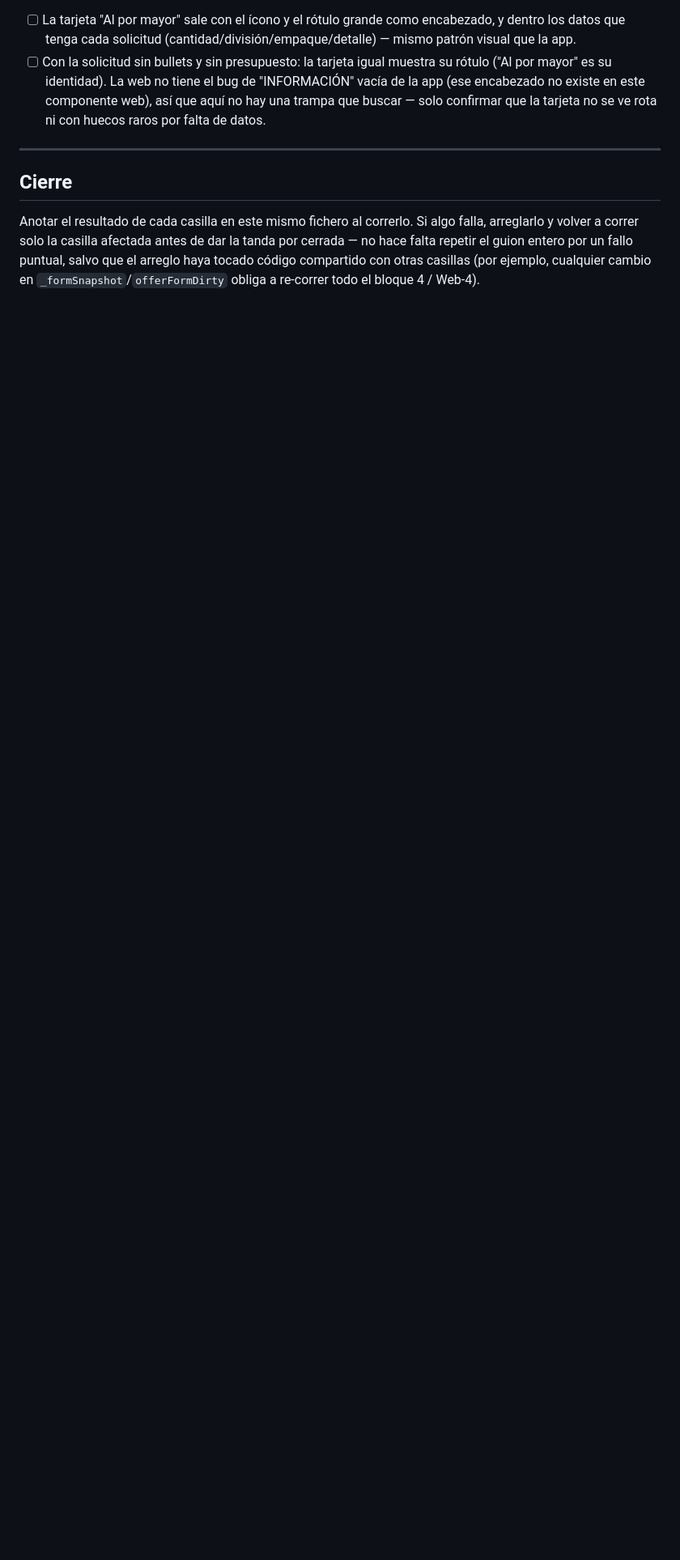
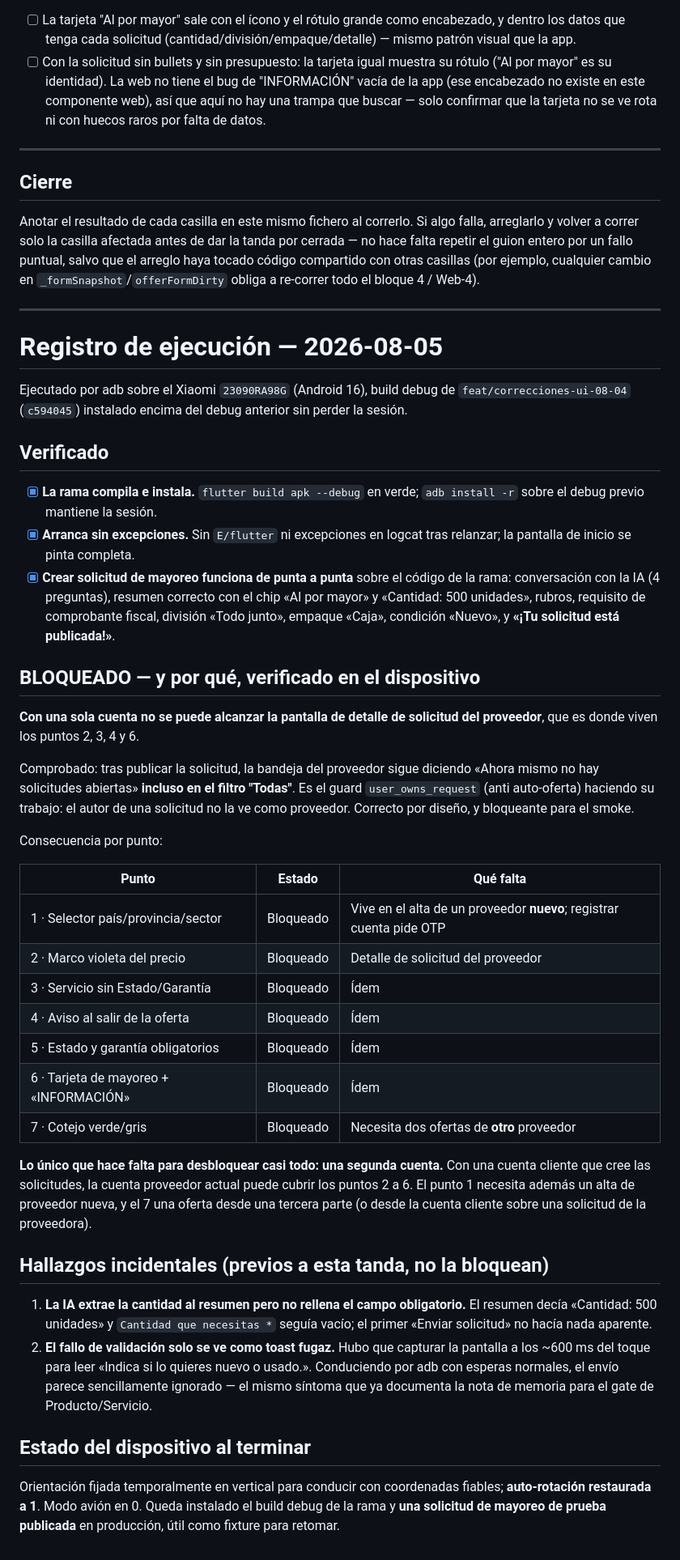
Before and after one commit to varvaros/jayaloapp, a Markdown page: docs/qa/2026-08-04-smoke-correcciones-ui.md, the part around the change. Shown at 81% size. Drawn GitHub-style; blank space fills up the shorter version.

Commit message:
docs(app): registro de ejecucion del smoke — bloqueado por falta de segunda cuenta
Verificado: la rama compila, instala sin perder sesion, arranca sin excepciones
y crear una solicitud de mayoreo funciona de punta a punta.

Bloqueado: con una sola cuenta no se alcanza el detalle de solicitud del
proveedor (user_owns_request excluye las propias incluso en "Todas"), y ahi
viven los puntos 2, 3, 4 y 6. El 1 necesita un alta nueva y el 7 una oferta
de un tercero.

Co-Authored-By: Claude Opus 5 <noreply@anthropic.com>

```diff
--- a/docs/qa/2026-08-04-smoke-correcciones-ui.md
+++ b/docs/qa/2026-08-04-smoke-correcciones-ui.md
@@ -309,3 +309,69 @@ y volver a correr solo la casilla afectada antes de dar la tanda por cerrada —
 repetir el guion entero por un fallo puntual, salvo que el arreglo haya tocado código compartido
 con otras casillas (por ejemplo, cualquier cambio en `_formSnapshot`/`offerFormDirty` obliga a
 re-correr todo el bloque 4 / Web-4).
+
+---
+
+# Registro de ejecución — 2026-08-05
+
+Ejecutado por adb sobre el Xiaomi `23090RA98G` (Android 16), build debug de
+`feat/correcciones-ui-08-04` (`c594045`) instalado encima del debug anterior sin
+perder la sesión.
+
+## Verificado
+
+- [x] **La rama compila e instala.** `flutter build apk --debug` en verde;
+      `adb install -r` sobre el debug previo mantiene la sesión.
+- [x] **Arranca sin excepciones.** Sin `E/flutter` ni excepciones en logcat tras
+      relanzar; la pantalla de inicio se pinta completa.
+- [x] **Crear solicitud de mayoreo funciona de punta a punta** sobre el código de
+      la rama: conversación con la IA (4 preguntas), resumen correcto con el chip
+      «Al por mayor» y «Cantidad: 500 unidades», rubros, requisito de comprobante
+      fiscal, división «Todo junto», empaque «Caja», condición «Nuevo», y
+      **«¡Tu solicitud está publicada!»**.
+
+## BLOQUEADO — y por qué, verificado en el dispositivo
+
+**Con una sola cuenta no se puede alcanzar la pantalla de detalle de solicitud
+del proveedor**, que es donde viven los puntos 2, 3, 4 y 6.
+
+Comprobado: tras publicar la solicitud, la bandeja del proveedor sigue diciendo
+«Ahora mismo no hay solicitudes abiertas» **incluso en el filtro "Todas"**. Es el
+guard `user_owns_request` (anti auto-oferta) haciendo su trabajo: el autor de una
+solicitud no la ve como proveedor. Correcto por diseño, y bloqueante para el smoke.
+
+Consecuencia por punto:
+
+| Punto | Estado | Qué falta |
+|---|---|---|
+| 1 · Selector país/provincia/sector | Bloqueado | Vive en el alta de un proveedor **nuevo**; registrar cuenta pide OTP |
+| 2 · Marco violeta del precio | Bloqueado | Detalle de solicitud del proveedor |
+| 3 · Servicio sin Estado/Garantía | Bloqueado | Ídem |
+| 4 · Aviso al salir de la oferta | Bloqueado | Ídem |
+| 5 · Estado y garantía obligatorios | Bloqueado | Ídem |
+| 6 · Tarjeta de mayoreo + «INFORMACIÓN» | Bloqueado | Ídem |
+| 7 · Cotejo verde/gris | Bloqueado | Necesita dos ofertas de **otro** proveedor |
+
+**Lo único que hace falta para desbloquear casi todo: una segunda cuenta.** Con
+una cuenta cliente que cree las solicitudes, la cuenta proveedor actual puede
+cubrir los puntos 2 a 6. El punto 1 necesita además un alta de proveedor nueva, y
+el 7 una oferta desde una tercera parte (o desde la cuenta cliente sobre una
+solicitud de la proveedora).
+
+## Hallazgos incidentales (previos a esta tanda, no la bloquean)
+
+1. **La IA extrae la cantidad al resumen pero no rellena el campo obligatorio.**
+   El resumen decía «Cantidad: 500 unidades» y `Cantidad que necesitas *` seguía
+   vacío; el primer «Enviar solicitud» no hacía nada aparente.
+2. **El fallo de validación solo se ve como toast fugaz.** Hubo que capturar la
+   pantalla a los ~600 ms del toque para leer «Indica si lo quieres nuevo o
+   usado.». Conduciendo por adb con esperas normales, el envío parece
+   sencillamente ignorado — el mismo síntoma que ya documenta la nota de memoria
+   para el gate de Producto/Servicio.
+
+## Estado del dispositivo al terminar
+
+Orientación fijada temporalmente en vertical para conducir con coordenadas
+fiables; **auto-rotación restaurada a 1**. Modo avión en 0. Queda instalado el
+build debug de la rama y **una solicitud de mayoreo de prueba publicada** en
+producción, útil como fixture para retomar.
```
